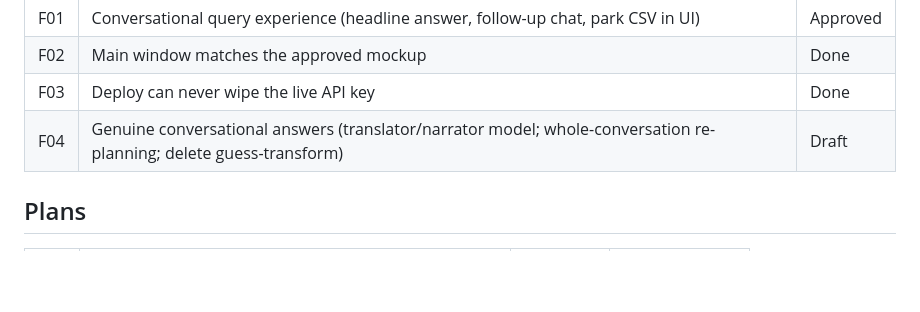
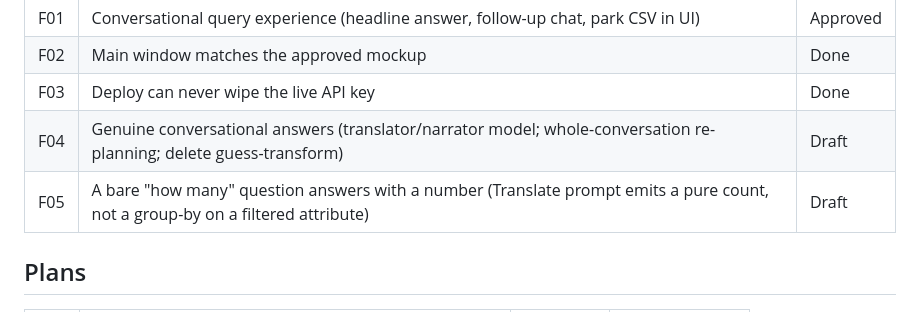
Before and after one commit to AlsoBeltrix/ADQuery, a Markdown page: .agents/plans/index.md, the part around the change. GitHub-like rendering; blank space fills up the shorter version.

```diff
--- a/.agents/plans/index.md
+++ b/.agents/plans/index.md
@@ -23,6 +23,7 @@ Feature plans (the `F` namespace) capture net-new product direction, not finding
 | F02 | Main window matches the approved mockup | Done |
 | F03 | Deploy can never wipe the live API key | Done |
 | F04 | Genuine conversational answers (translator/narrator model; whole-conversation re-planning; delete guess-transform) | Draft |
+| F05 | A bare "how many" question answers with a number (Translate prompt emits a pure count, not a group-by on a filtered attribute) | Draft |
 
 ## Plans
 
```
Also changed, not shown: .agents/plans/F05-bare-count-answers-with-a-number.md (added, +182 -0 lines), .agents/state.md (+1 -1 lines).
